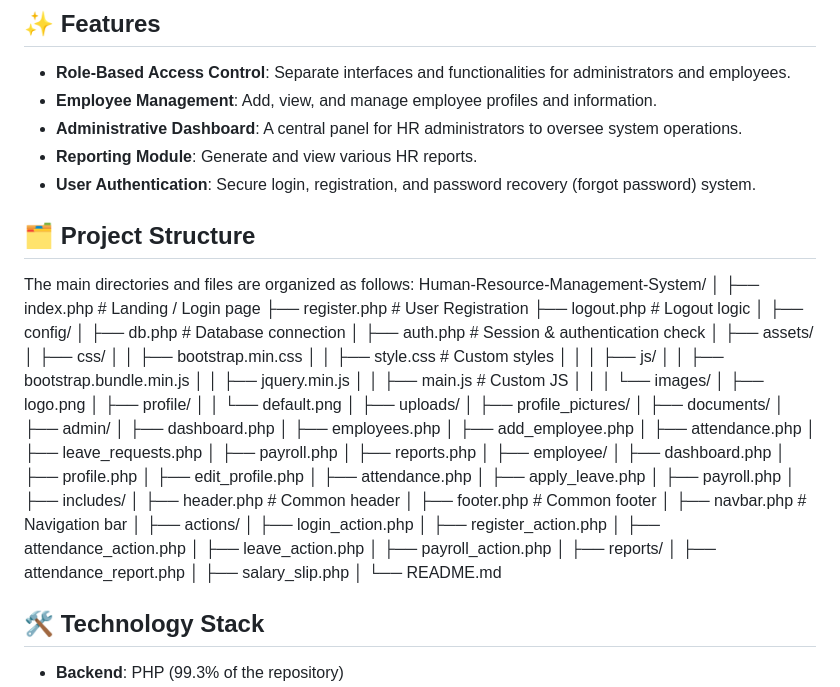
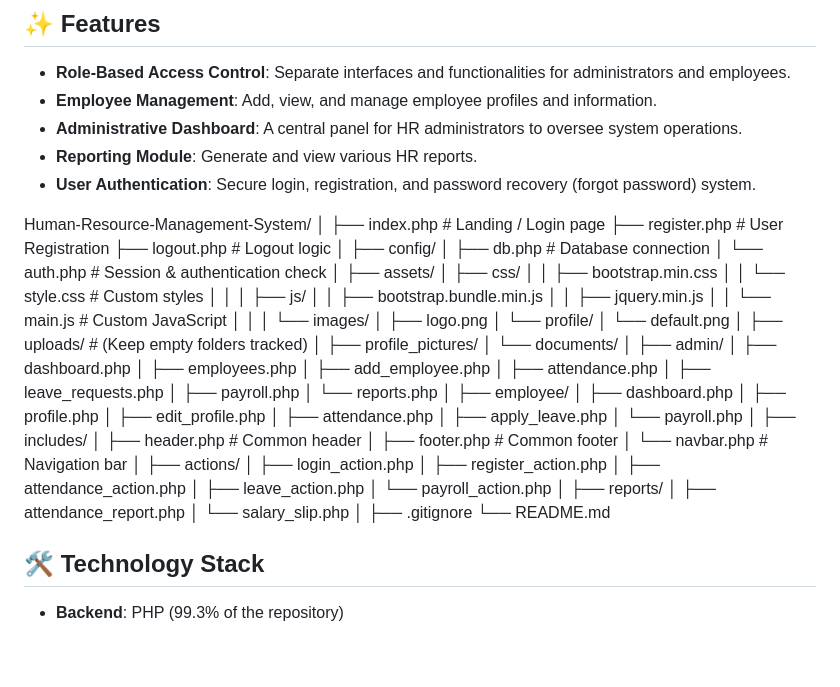
Before and after one commit to Atharav2006/Human-Resource-management-System, a Markdown page: README.md, the part around the change. Drawn GitHub-style; blank space fills up the shorter version.

```diff
--- a/README.md
+++ b/README.md
@@ -10,9 +10,6 @@ A web-based Human Resource Management System built with PHP. This application pr
 *   **Reporting Module**: Generate and view various HR reports.
 *   **User Authentication**: Secure login, registration, and password recovery (forgot password) system.
 
-## 🗂️ Project Structure
-
-The main directories and files are organized as follows:
 Human-Resource-Management-System/
 │
 ├── index.php                  # Landing / Login page
@@ -21,26 +18,26 @@ Human-Resource-Management-System/
 │
 ├── config/
 │   ├── db.php                 # Database connection
-│   ├── auth.php               # Session & authentication check
+│   └── auth.php               # Session & authentication check
 │
 ├── assets/
 │   ├── css/
 │   │   ├── bootstrap.min.css
-│   │   ├── style.css          # Custom styles
+│   │   └── style.css          # Custom styles
 │   │
 │   ├── js/
 │   │   ├── bootstrap.bundle.min.js
 │   │   ├── jquery.min.js
-│   │   ├── main.js            # Custom JS
+│   │   └── main.js            # Custom JavaScript
 │   │
 │   └── images/
 │       ├── logo.png
-│       ├── profile/
-│       │   └── default.png
+│       └── profile/
+│           └── default.png
 │
-├── uploads/
+├── uploads/                   # (Keep empty folders tracked)
 │   ├── profile_pictures/
-│   ├── documents/
+│   └── documents/
 │
 ├── admin/
 │   ├── dashboard.php
@@ -49,7 +46,7 @@ Human-Resource-Management-System/
 │   ├── attendance.php
 │   ├── leave_requests.php
 │   ├── payroll.php
-│   ├── reports.php
+│   └── reports.php
 │
 ├── employee/
 │   ├── dashboard.php
@@ -57,25 +54,27 @@ Human-Resource-Management-System/
 │   ├── edit_profile.php
 │   ├── attendance.php
 │   ├── apply_leave.php
-│   ├── payroll.php
+│   └── payroll.php
 │
 ├── includes/
 │   ├── header.php             # Common header
 │   ├── footer.php             # Common footer
-│   ├── navbar.php             # Navigation bar
+│   └── navbar.php             # Navigation bar
 │
 ├── actions/
 │   ├── login_action.php
 │   ├── register_action.php
 │   ├── attendance_action.php
 │   ├── leave_action.php
-│   ├── payroll_action.php
+│   └── payroll_action.php
 │
 ├── reports/
 │   ├── attendance_report.php
-│   ├── salary_slip.php
+│   └── salary_slip.php
 │
+├── .gitignore
 └── README.md
+
 
 ## 🛠️ Technology Stack
 
```
